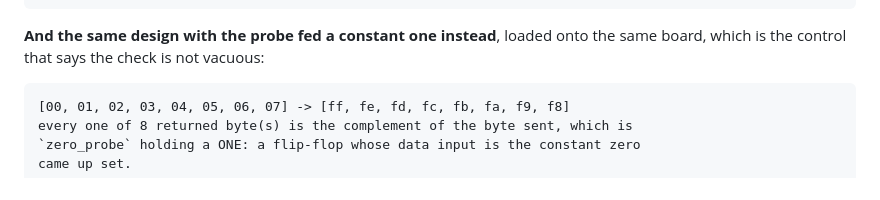
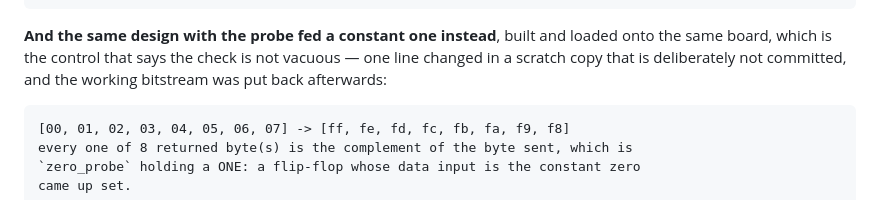
Before and after one commit to KarpelesLab/reticle, a Markdown page: docs/fpga-trellis.md, the part around the change. Drawn GitHub-style.

Commit message:
docs(fpga): say that the control bitstream was a scratch copy and was put back
The negative control — the same design with its probe fed a constant one, so
every returned byte comes back inverted — was one line changed in a copy under
/tmp, deliberately not committed, and the working bitstream was reloaded onto
the board straight afterwards. The document now says both, because "loaded onto
the same board" on its own invites the reader to look for a second design in
the tree and to wonder what the board is running now.

Co-Authored-By: Claude Opus 5 (1M context) <noreply@anthropic.com>

````diff
--- a/docs/fpga-trellis.md
+++ b/docs/fpga-trellis.md
@@ -170,8 +170,10 @@ $ cargo test --features program -- --ignored usb_endpoint_one_loops
 the constant zero holds zero in silicon on this family
 ```
 
-**And the same design with the probe fed a constant one instead**, loaded onto
-the same board, which is the control that says the check is not vacuous:
+**And the same design with the probe fed a constant one instead**, built and
+loaded onto the same board, which is the control that says the check is not
+vacuous — one line changed in a scratch copy that is deliberately not committed,
+and the working bitstream was put back afterwards:
 
 ```
 [00, 01, 02, 03, 04, 05, 06, 07] -> [ff, fe, fd, fc, fb, fa, f9, f8]
````
